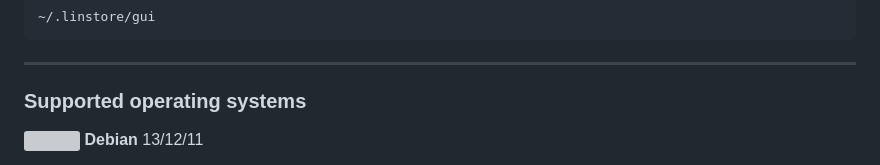
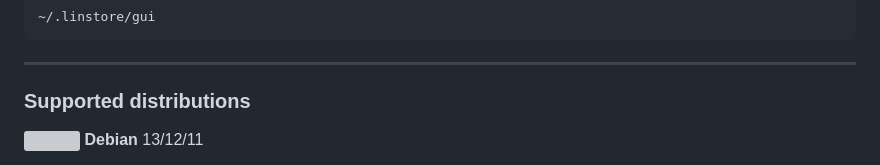
Before and after one commit to techguy16/LinStore, a Markdown page: README.md, the part around one of its changes. Drawn GitHub-style; grey boxes are pictures that could not be loaded.

```diff
--- a/README.md
+++ b/README.md
@@ -66,6 +90,6 @@ To launch LinStore via the command line, run the following command:
 
 <hr>
 
-### Supported operating systems
-<img src="https://upload.wikimedia.org/wikipedia/commons/thumb/6/66/Openlogo-debianV2.svg/1200px-Openlogo-debianV2.svg.png" height="16px"> **Debian** 13/12/11
+### Supported distributions
+<img src="https://upload.wikimedia.org/wikipedia/commons/thumb/6/66/Openlogo-debianV2.svg/250px-Openlogo-debianV2.svg.png" height="16px"> **Debian** 13/12/11
 
```
Also changed, not shown: other parts of README.md (+36 -3 lines), images/screenshots/2.png, 1 other file.
